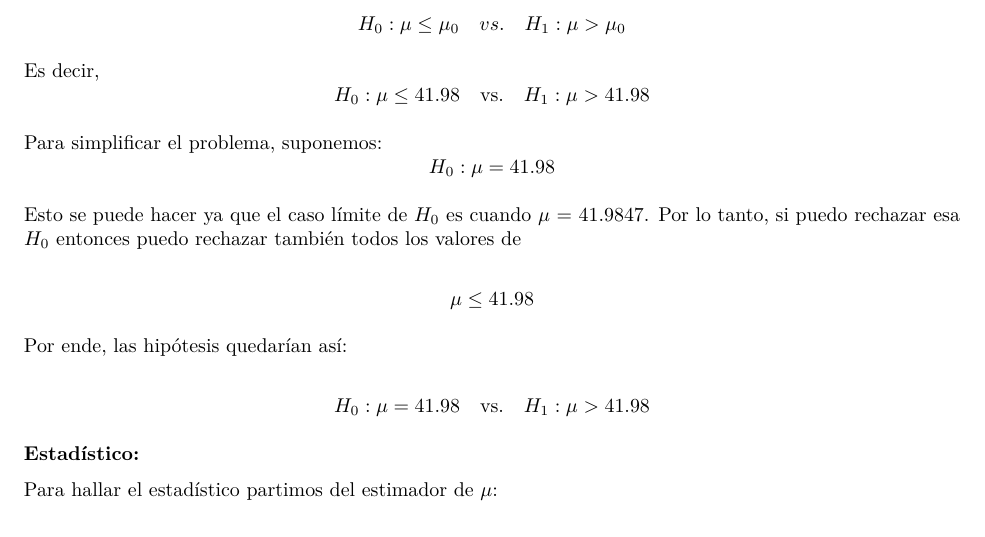
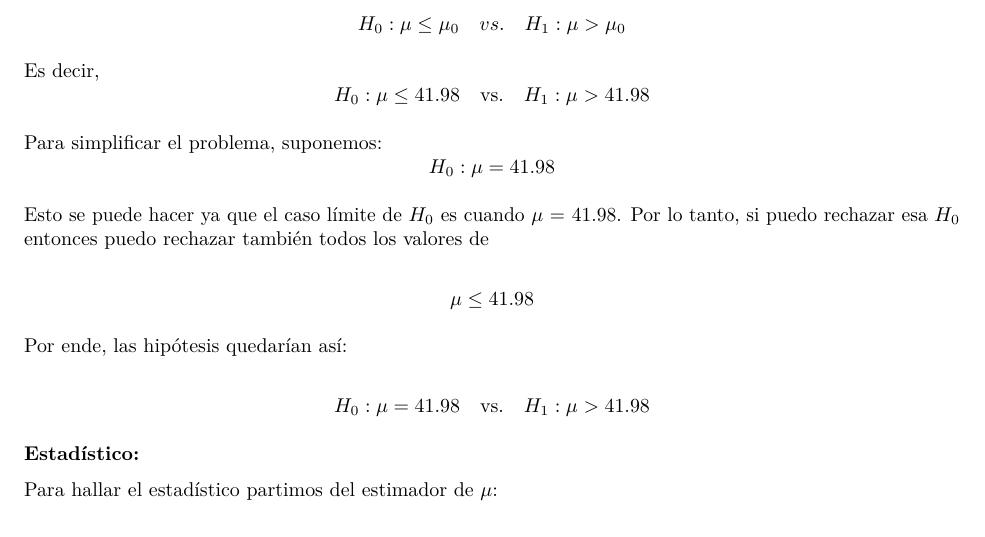
Before and after one commit to FrancescaDiiuorio/TP4---inferencia-estadistica, an R Markdown document (Diiuorio_Cerdeira_TP4.Rmd): part of page 2 of 9, cut so that both start at the same text. Rendered offline with R 4.5, knitr and Pandoc, then LaTeX, with nearby package versions.

Commit message:
SE TERMINARONNNN LOS TPS

```diff
--- a/Diiuorio_Cerdeira_TP4.Rmd
+++ b/Diiuorio_Cerdeira_TP4.Rmd
@@ -98,7 +98,7 @@ $$ H_0: \mu \leq 41.98 \quad\text{vs}.\quad  H_1: \mu > 41.98 \\$$
 Para simplificar el problema, suponemos:
 $$ H_0: \mu = 41.98  \\$$
 
-Esto se puede hacer ya que el caso límite de \(H_0\) es cuando \(\mu\) = 41.9847. Por lo tanto, si puedo rechazar esa \(H_0\) entonces puedo rechazar también todos los valores de
+Esto se puede hacer ya que el caso límite de \(H_0\) es cuando \(\mu\) = 41.98. Por lo tanto, si puedo rechazar esa \(H_0\) entonces puedo rechazar también todos los valores de
 
 $$ \mu \leq 41.98 \\$$
 
```
